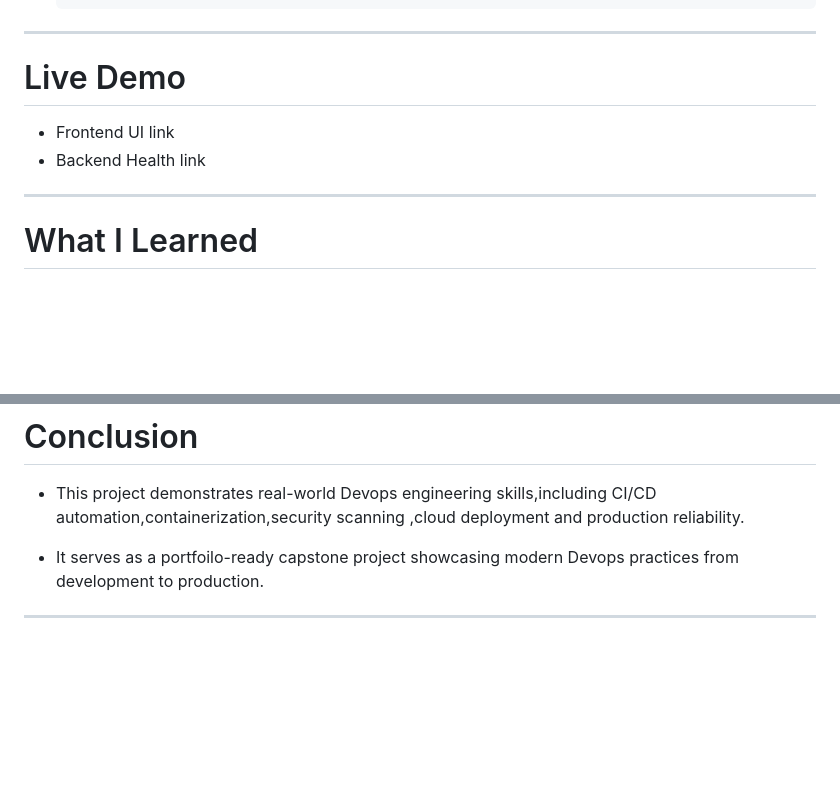
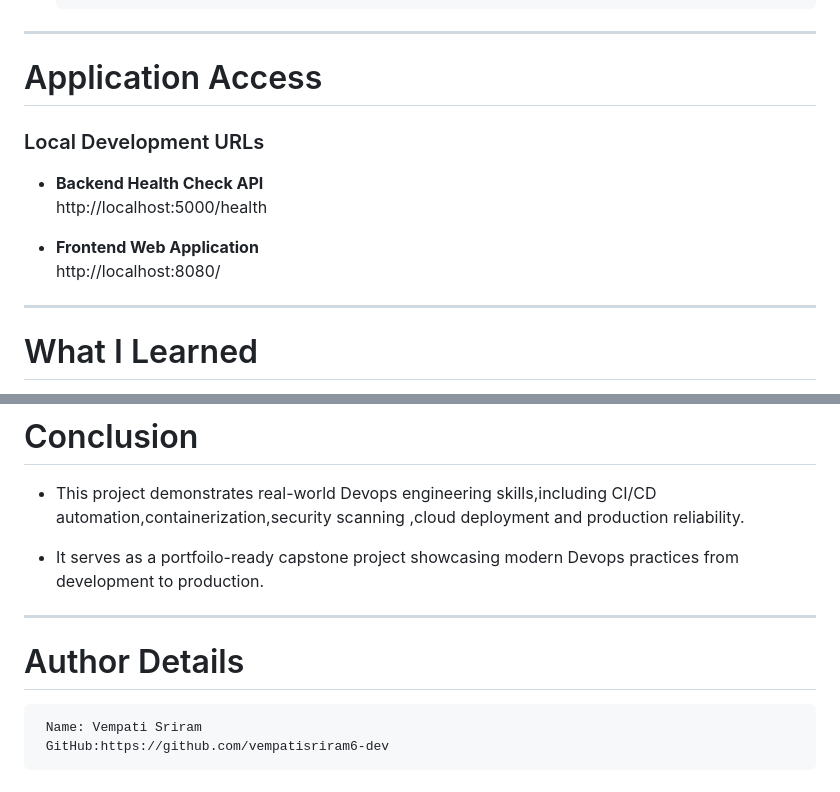
Before and after one commit to vempatisriram6-dev/Capstone-Project, a Markdown page: README.md, 2 parts joined by grey strips. Rendered like a GitHub page; blank space fills up the shorter version.

````diff
--- a/README.md
+++ b/README.md
@@ -235,11 +235,16 @@ The Dev enviroment is used for:
   ```
 ---
 
-# Live Demo
-* Frontend UI
-link
-* Backend Health
-  link
+# Application Access
+
+###  Local Development URLs
+
+- **Backend Health Check API**
+   http://localhost:5000/health
+
+- **Frontend Web Application**
+   http://localhost:8080/
+
 ---
 
 # What I Learned
@@ -258,3 +263,8 @@ link
 * It serves as a portfoilo-ready capstone project showcasing modern Devops practices from development to production.
 
  ---
+# Author Details
+```
+ Name: Vempati Sriram
+ GitHub:https://github.com/vempatisriram6-dev
+ ```
````
